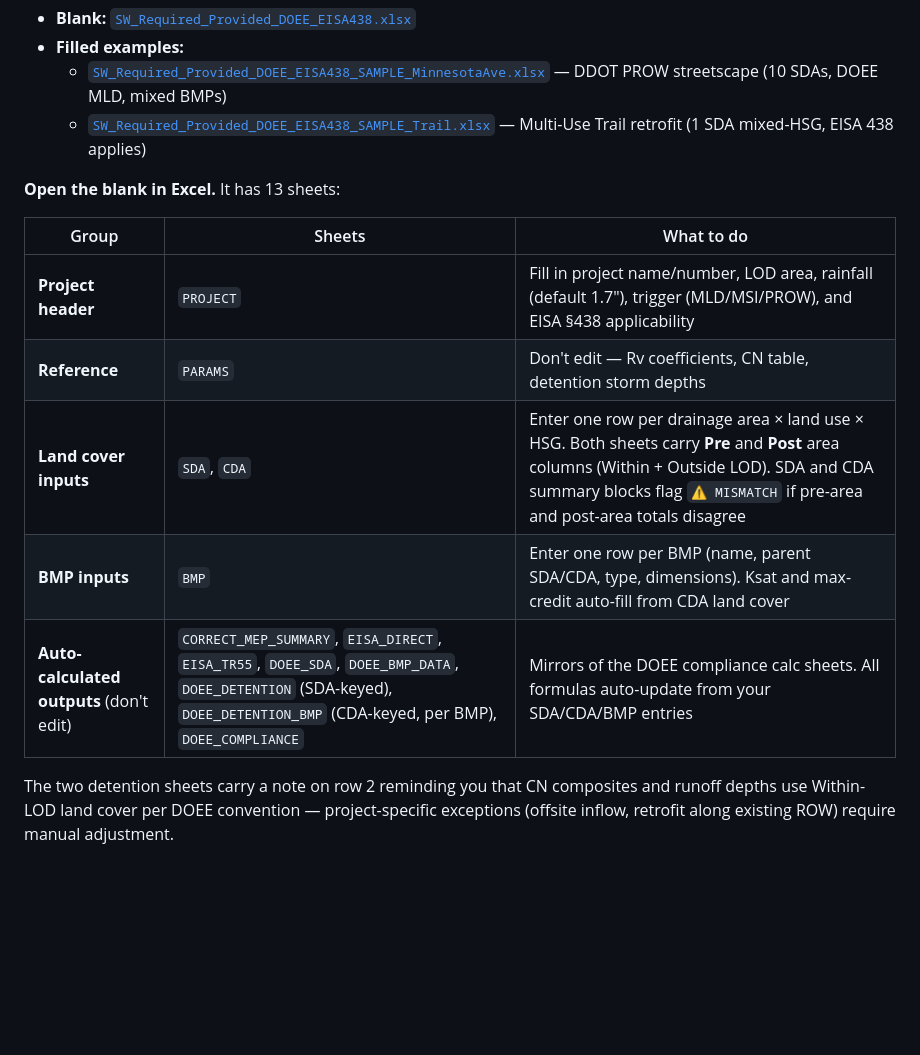
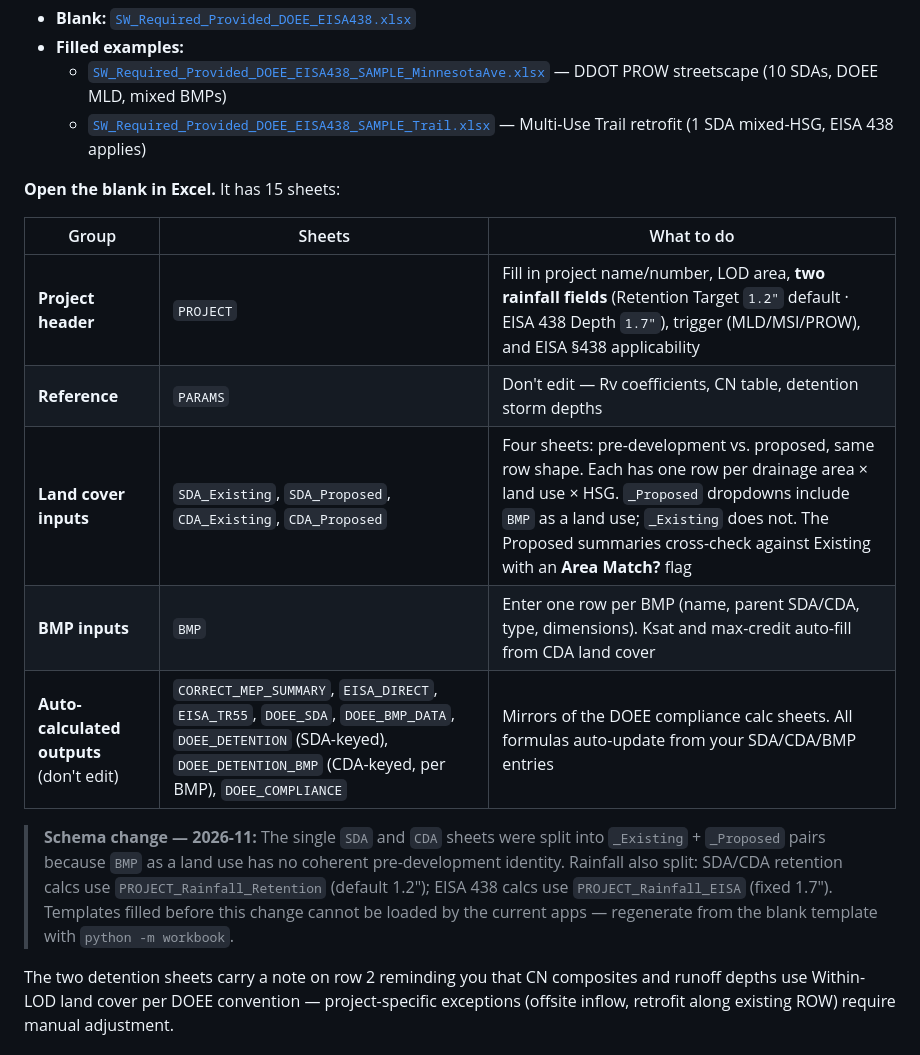
Before and after one commit to khnguyen88/ddot_doee_swm_guidelines_2026_v1, a Markdown page: README.md, the part around the change. Drawn GitHub-style; blank space fills up the shorter version.

Commit message:
docs: document SDA/CDA split + two-rainfall schema change

```diff
--- a/README.md
+++ b/README.md
@@ -27,15 +27,17 @@ The master project workbook. Fill in project info, drainage areas, BMPs, and lan
   - [`SW_Required_Provided_DOEE_EISA438_SAMPLE_MinnesotaAve.xlsx`](SW_Required_Provided_DOEE_EISA438_SAMPLE_MinnesotaAve.xlsx) — DDOT PROW streetscape (10 SDAs, DOEE MLD, mixed BMPs)
   - [`SW_Required_Provided_DOEE_EISA438_SAMPLE_Trail.xlsx`](SW_Required_Provided_DOEE_EISA438_SAMPLE_Trail.xlsx) — Multi-Use Trail retrofit (1 SDA mixed-HSG, EISA 438 applies)
 
-**Open the blank in Excel.** It has 13 sheets:
+**Open the blank in Excel.** It has 15 sheets:
 
 | Group | Sheets | What to do |
 |---|---|---|
-| **Project header** | `PROJECT` | Fill in project name/number, LOD area, rainfall (default 1.7"), trigger (MLD/MSI/PROW), and EISA §438 applicability |
+| **Project header** | `PROJECT` | Fill in project name/number, LOD area, **two rainfall fields** (Retention Target `1.2"` default · EISA 438 Depth `1.7"`), trigger (MLD/MSI/PROW), and EISA §438 applicability |
 | **Reference** | `PARAMS` | Don't edit — Rv coefficients, CN table, detention storm depths |
-| **Land cover inputs** | `SDA`, `CDA` | Enter one row per drainage area × land use × HSG. Both sheets carry **Pre** and **Post** area columns (Within + Outside LOD). SDA and CDA summary blocks flag `⚠ MISMATCH` if pre-area and post-area totals disagree |
+| **Land cover inputs** | `SDA_Existing`, `SDA_Proposed`, `CDA_Existing`, `CDA_Proposed` | Four sheets: pre-development vs. proposed, same row shape. Each has one row per drainage area × land use × HSG. `_Proposed` dropdowns include `BMP` as a land use; `_Existing` does not. The Proposed summaries cross-check against Existing with an **Area Match?** flag |
 | **BMP inputs** | `BMP` | Enter one row per BMP (name, parent SDA/CDA, type, dimensions). Ksat and max-credit auto-fill from CDA land cover |
 | **Auto-calculated outputs** (don't edit) | `CORRECT_MEP_SUMMARY`, `EISA_DIRECT`, `EISA_TR55`, `DOEE_SDA`, `DOEE_BMP_DATA`, `DOEE_DETENTION` (SDA-keyed), `DOEE_DETENTION_BMP` (CDA-keyed, per BMP), `DOEE_COMPLIANCE` | Mirrors of the DOEE compliance calc sheets. All formulas auto-update from your SDA/CDA/BMP entries |
+
+> **Schema change — 2026-11:** The single `SDA` and `CDA` sheets were split into `_Existing` + `_Proposed` pairs because `BMP` as a land use has no coherent pre-development identity. Rainfall also split: SDA/CDA retention calcs use `PROJECT_Rainfall_Retention` (default 1.2″); EISA 438 calcs use `PROJECT_Rainfall_EISA` (fixed 1.7″). Templates filled before this change cannot be loaded by the current apps — regenerate from the blank template with `python -m workbook`.
 
 The two detention sheets carry a note on row 2 reminding you that CN composites and runoff depths use Within-LOD land cover per DOEE convention — project-specific exceptions (offsite inflow, retrofit along existing ROW) require manual adjustment.
 
```
